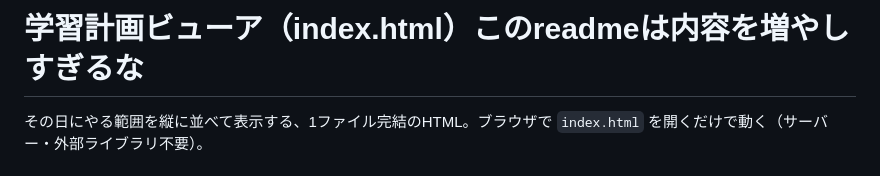
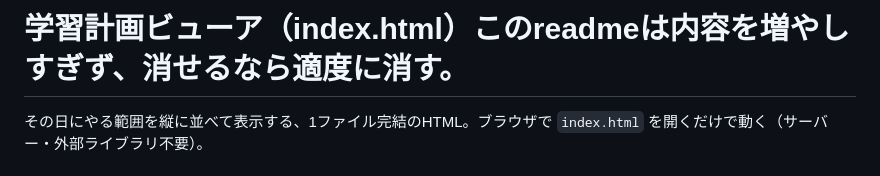
Before and after one commit to Himynameis-maker/Kanshi, a Markdown page: README.md, the part around the change. Rendered like a GitHub page.

Commit message:
Update README for clarity and conciseness

```diff
--- a/README.md
+++ b/README.md
@@ -1,4 +1,4 @@
-# 学習計画ビューア（index.html）このreadmeは内容を増やしすぎるな
+# 学習計画ビューア（index.html）このreadmeは内容を増やしすぎず、消せるなら適度に消す。
 
 その日にやる範囲を縦に並べて表示する、1ファイル完結のHTML。ブラウザで `index.html` を開くだけで動く（サーバー・外部ライブラリ不要）。
 
```
